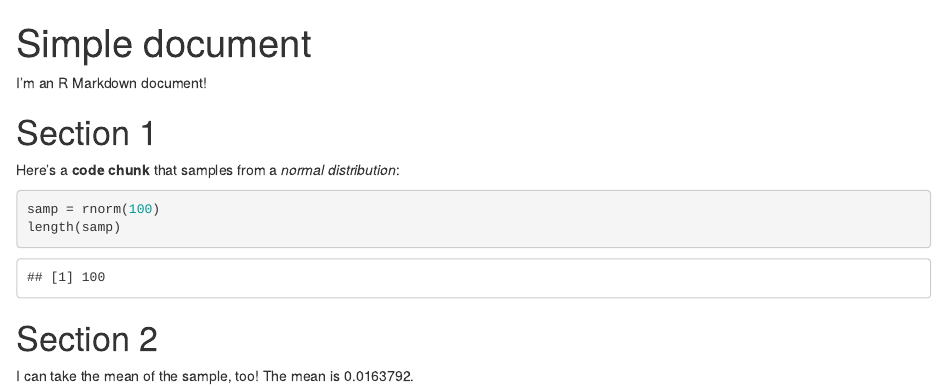
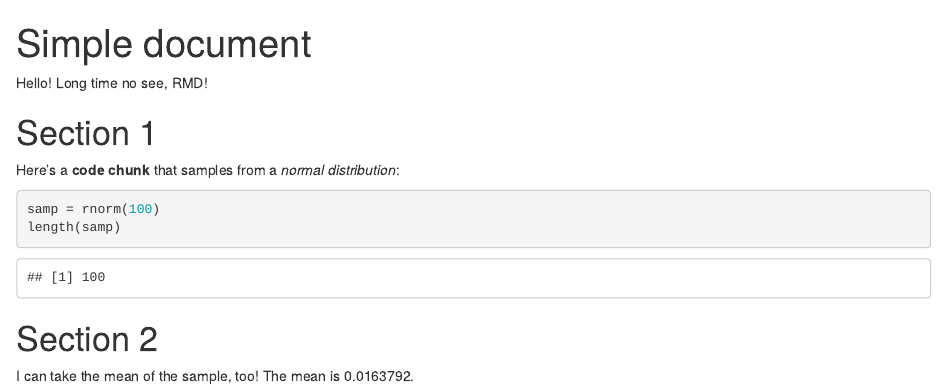
Before and after one commit to duzhi-zhao/first_try, an R Markdown document (template.Rmd): the page in a window 1100 px wide, from its top. Rendered offline with R 4.5, knitr and Pandoc, with nearby package versions; code that draws random numbers runs with fixed seeds of ours.

Commit message:
Edit template rmd

```diff
--- a/template.Rmd
+++ b/template.Rmd
@@ -3,7 +3,7 @@ title: "Simple document"
 output: html_document
 ---
 
-I'm an R Markdown document!
+Hello! Long time no see, RMD!
 
 # Section 1
 
```
Also changed, not shown: 1 other file.
